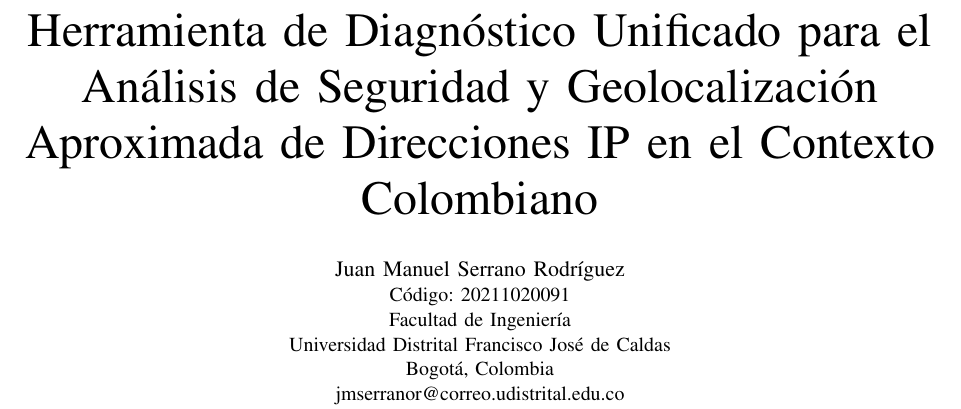
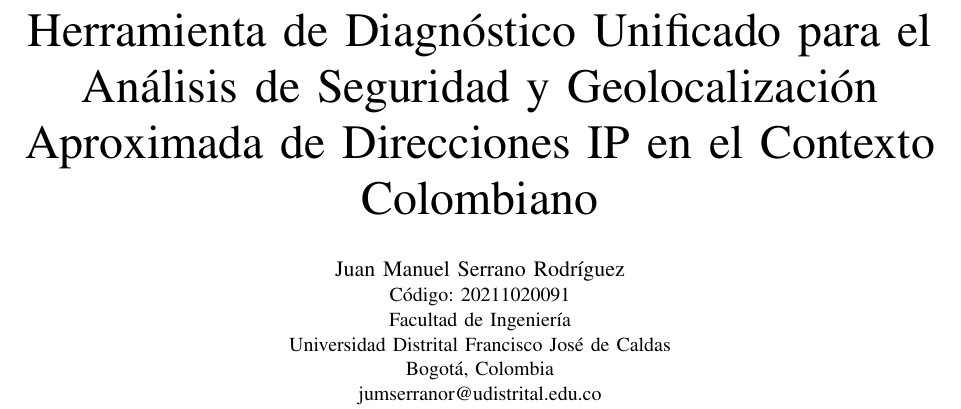
Before and after one commit to EngJuanSER/ASNs-Security, a LaTeX paper (Paper/Paper-full/main.tex, which reads Paper/Paper-full/sections/titlepage.tex): part of page 1 of 5, cut so that both start at the same text. Compiled offline with pdfLaTeX.

Commit message:
Name correction titlepage paper

```diff
--- a/Paper/Paper-full/sections/titlepage.tex
+++ b/Paper/Paper-full/sections/titlepage.tex
@@ -6,6 +6,6 @@
 Facultad de Ingeniería\\
 Universidad Distrital Francisco José de Caldas\\
 Bogotá, Colombia\\
-jmserranor@correo.udistrital.edu.co}
+jumserranor@udistrital.edu.co}
 }
 \maketitle
```
